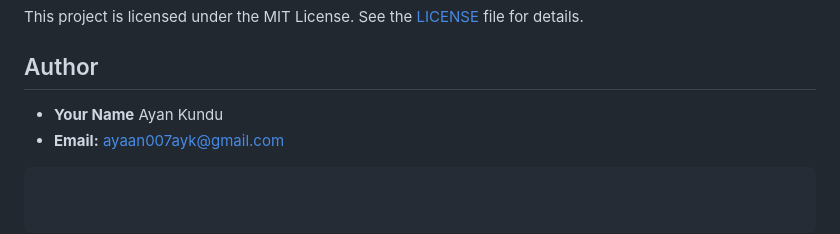
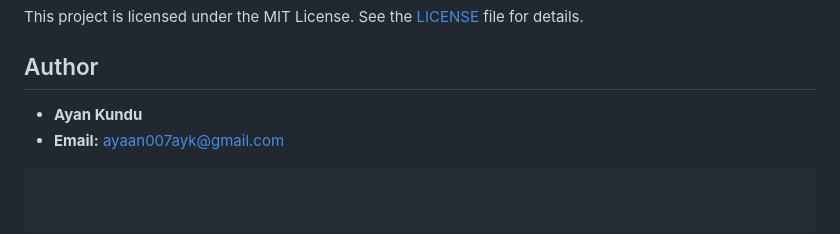
Before and after one commit to Ayaansoftdev007/projectUIdemo, a Markdown page: README.md, the part around the change. Rendered like a GitHub page.

````diff
--- a/README.md
+++ b/README.md
@@ -91,6 +91,6 @@ This project is licensed under the MIT License. See the [LICENSE](LICENSE) file
 
 ## Author
 
-- **Your Name** Ayan Kundu
+- **Ayan Kundu**
 - **Email:** ayaan007ayk@gmail.com
 ```
````
